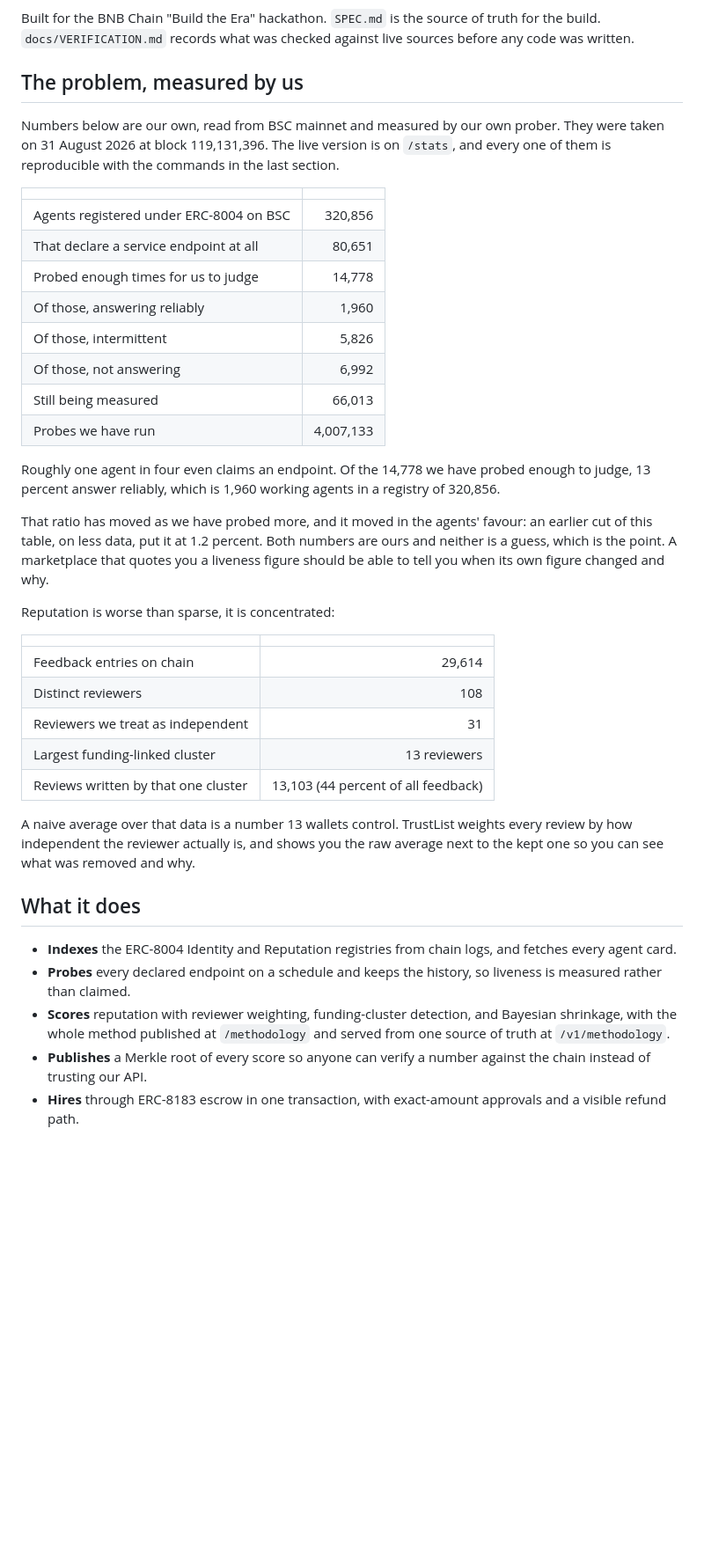
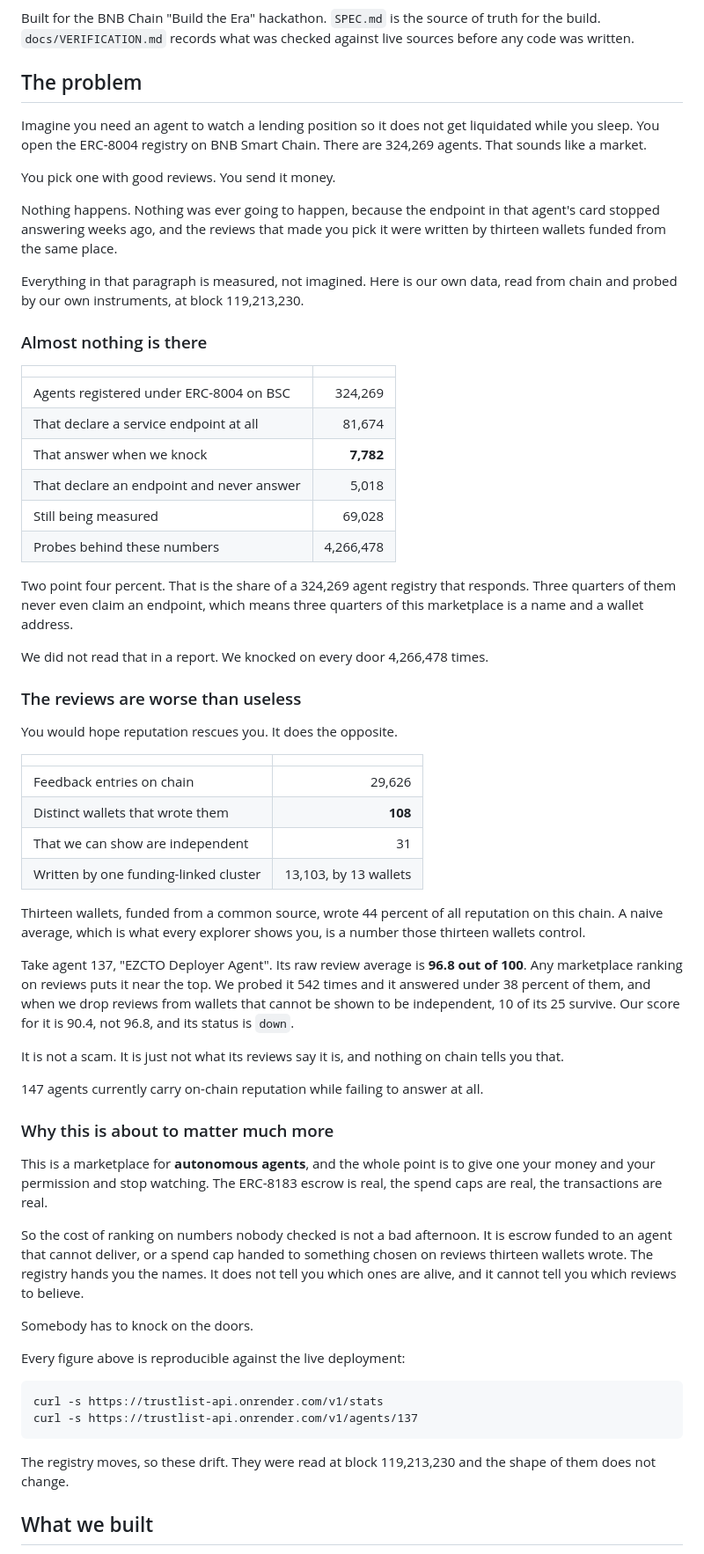
Before and after one commit to big14way/Trustlist, a Markdown page: README.md, the part around one of its changes. Shown at 88% size. Drawn GitHub-style; blank space fills up the shorter version.

Commit message:
README: dig the problem out properly, with our own measurements
The old opening led with a statistics table. It was accurate and it did not
land, because a table does not tell you what goes wrong or who it goes wrong
for.

It now opens with the thing that actually happens. You need an agent to
watch a lending position overnight. The registry offers 324,269 of them. You
pick one with good reviews, you send it money, and nothing happens, because
the endpoint stopped answering weeks ago and the reviews were written by
thirteen wallets funded from the same place.

Then it proves every clause of that with our own data:

  324,269 registered, 7,782 answering. Two point four percent
  three quarters never even claim an endpoint
  4,266,478 probes behind those numbers, ours
  29,626 reviews from 108 wallets, 31 of them independent
  13 wallets wrote 13,103 of them, 44 percent of all reputation on chain

And one agent by name. 137, EZCTO Deployer Agent, raw review average 96.8
out of 100, status down, 10 of its 25 reviews survive an independence check,
score 90.4. Not a scam, just not what its reviews say, and nothing on chain
tells you.

Emotional through specifics rather than adjectives, which is also the only
version that survives a judge checking it. Two curl commands are printed so
they can, and the numbers are dated to a block because a live registry
drifts. The agent 137 figures were pulled back from the hosted API before
publishing rather than quoted from memory: uptime came back 0.3745 against
the 0.3782 measured locally, so the sentence says "under 38 percent" instead
of a number that goes stale by the hour.

Also dropped the old "What it does" list, which said the same things as the
new "What we built" section in worse language.

````diff
--- a/README.md
+++ b/README.md
@@ -6,41 +6,89 @@ An ERC-8004 agent marketplace for BNB Smart Chain that tells you which agents ar
 
 Built for the BNB Chain "Build the Era" hackathon. `SPEC.md` is the source of truth for the build. `docs/VERIFICATION.md` records what was checked against live sources before any code was written.
 
-## The problem, measured by us
+## The problem
 
-Numbers below are our own, read from BSC mainnet and measured by our own prober. They were taken on 31 August 2026 at block 119,131,396. The live version is on `/stats`, and every one of them is reproducible with the commands in the last section.
+Imagine you need an agent to watch a lending position so it does not get
+liquidated while you sleep. You open the ERC-8004 registry on BNB Smart
+Chain. There are 324,269 agents. That sounds like a market.
+
+You pick one with good reviews. You send it money.
+
+Nothing happens. Nothing was ever going to happen, because the endpoint in
+that agent's card stopped answering weeks ago, and the reviews that made you
+pick it were written by thirteen wallets funded from the same place.
+
+Everything in that paragraph is measured, not imagined. Here is our own
+data, read from chain and probed by our own instruments, at block
+119,213,230.
+
+### Almost nothing is there
 
 | | |
 |---|---:|
-| Agents registered under ERC-8004 on BSC | 320,856 |
-| That declare a service endpoint at all | 80,651 |
-| Probed enough times for us to judge | 14,778 |
-| Of those, answering reliably | 1,960 |
-| Of those, intermittent | 5,826 |
-| Of those, not answering | 6,992 |
-| Still being measured | 66,013 |
-| Probes we have run | 4,007,133 |
+| Agents registered under ERC-8004 on BSC | 324,269 |
+| That declare a service endpoint at all | 81,674 |
+| That answer when we knock | **7,782** |
+| That declare an endpoint and never answer | 5,018 |
+| Still being measured | 69,028 |
+| Probes behind these numbers | 4,266,478 |
 
-Roughly one agent in four even claims an endpoint. Of the 14,778 we have probed enough to judge, 13 percent answer reliably, which is 1,960 working agents in a registry of 320,856.
+Two point four percent. That is the share of a 324,269 agent registry that
+responds. Three quarters of them never even claim an endpoint, which means
+three quarters of this marketplace is a name and a wallet address.
 
-That ratio has moved as we have probed more, and it moved in the agents' favour: an earlier cut of this table, on less data, put it at 1.2 percent. Both numbers are ours and neither is a guess, which is the point. A marketplace that quotes you a liveness figure should be able to tell you when its own figure changed and why.
+We did not read that in a report. We knocked on every door 4,266,478 times.
 
-Reputation is worse than sparse, it is concentrated:
+### The reviews are worse than useless
+
+You would hope reputation rescues you. It does the opposite.
 
 | | |
 |---|---:|
-| Feedback entries on chain | 29,614 |
-| Distinct reviewers | 108 |
-| Reviewers we treat as independent | 31 |
-| Largest funding-linked cluster | 13 reviewers |
-| Reviews written by that one cluster | 13,103 (44 percent of all feedback) |
+| Feedback entries on chain | 29,626 |
+| Distinct wallets that wrote them | **108** |
+| That we can show are independent | 31 |
+| Written by one funding-linked cluster | 13,103, by 13 wallets |
 
-A naive average over that data is a number 13 wallets control. TrustList weights every review by how independent the reviewer actually is, and shows you the raw average next to the kept one so you can see what was removed and why.
+Thirteen wallets, funded from a common source, wrote 44 percent of all
+reputation on this chain. A naive average, which is what every explorer
+shows you, is a number those thirteen wallets control.
 
-## What it does
+Take agent 137, "EZCTO Deployer Agent". Its raw review average is **96.8 out
+of 100**. Any marketplace ranking on reviews puts it near the top. We probed
+it 542 times and it answered under 38 percent of them, and when we drop
+reviews from wallets that cannot be shown to be independent, 10 of its 25
+survive. Our score for it is 90.4, not 96.8, and its status is `down`.
 
-- **Indexes** the ERC-8004 Identity and Reputation registries from chain logs, and fetches every agent card.
-- **Probes** every declared endpoint on a schedule and keeps the history, so liveness is measured rather than claimed.
-- **Scores** reputation with reviewer weighting, funding-cluster detection, and Bayesian shrinkage, with the whole method published at `/methodology` and served from one source of truth at `/v1/methodology`.
-- **Publishes** a Merkle root of every score so anyone can verify a number against the chain instead of trusting our API.
-- **Hires** through ERC-8183 escrow in one transaction, with exact-amount approvals and a visible refund path.
+It is not a scam. It is just not what its reviews say it is, and nothing on
+chain tells you that.
+
+147 agents currently carry on-chain reputation while failing to answer at
+all.
+
+### Why this is about to matter much more
+
+This is a marketplace for **autonomous agents**, and the whole point is to
+give one your money and your permission and stop watching. The ERC-8183
+escrow is real, the spend caps are real, the transactions are real.
+
+So the cost of ranking on numbers nobody checked is not a bad afternoon. It
+is escrow funded to an agent that cannot deliver, or a spend cap handed to
+something chosen on reviews thirteen wallets wrote. The registry hands you
+the names. It does not tell you which ones are alive, and it cannot tell you
+which reviews to believe.
+
+Somebody has to knock on the doors.
+
+Every figure above is reproducible against the live deployment:
+
+```
+curl -s https://trustlist-api.onrender.com/v1/stats
+curl -s https://trustlist-api.onrender.com/v1/agents/137
+```
+
+The registry moves, so these drift. They were read at block 119,213,230 and
+the shape of them does not change.
+
+## What we built
+
````
Also changed, not shown: other parts of README.md (+22 -0 lines).
